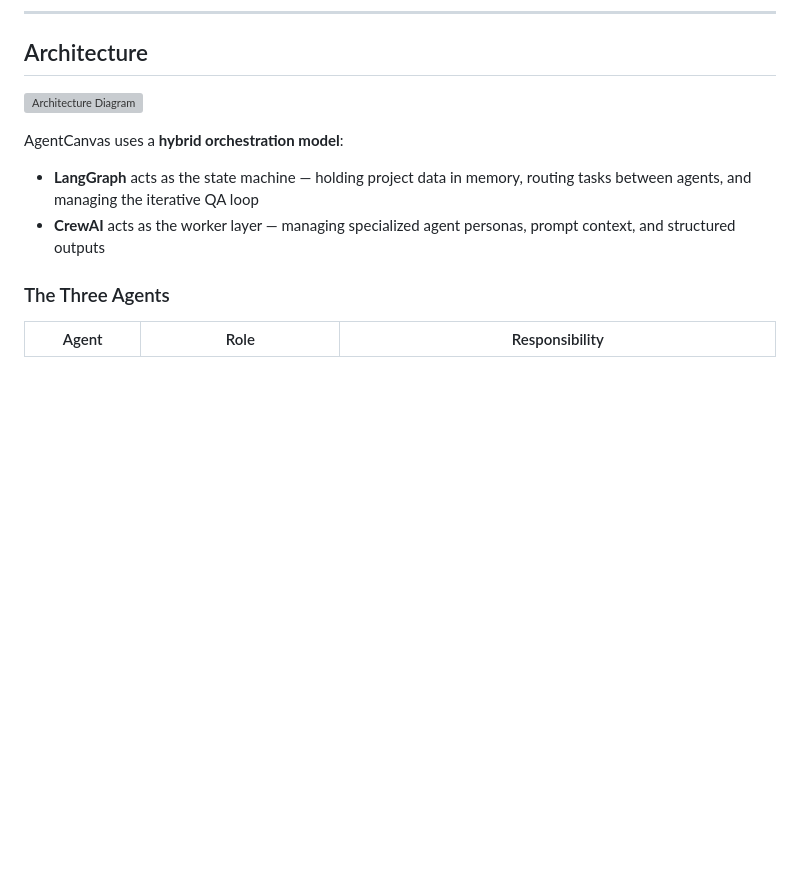
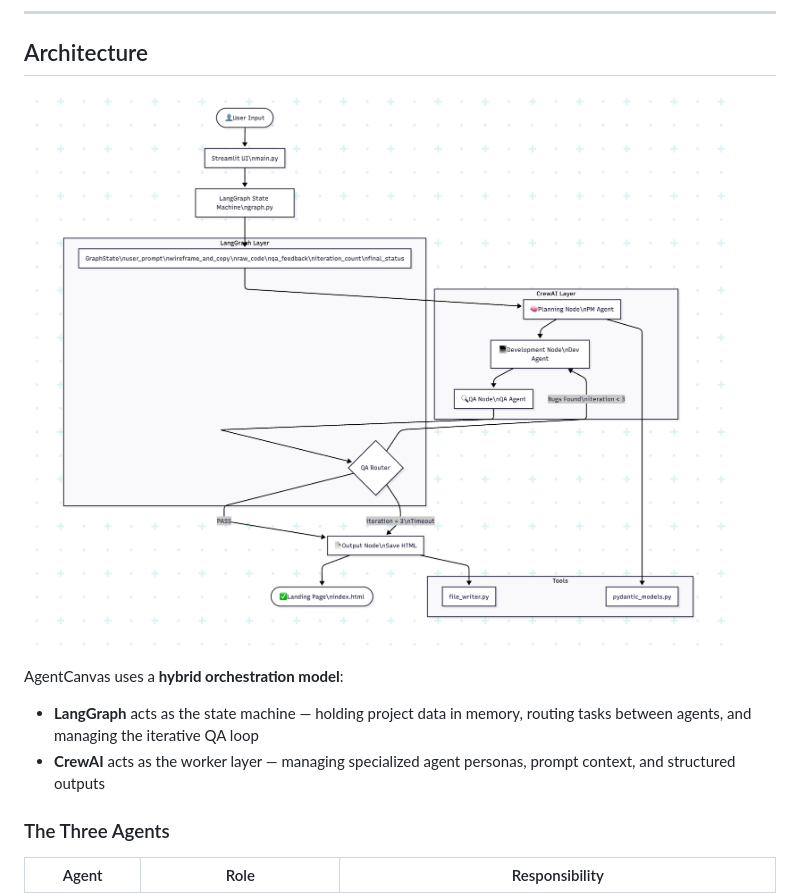
Before and after one commit to ananya101001/AgentCanvas, a Markdown page: README.md, the part around the change. Rendered like a GitHub page; blank space fills up the shorter version; grey boxes are pictures that could not be loaded.

Commit message:
Update architecture diagram path in README

```diff
--- a/README.md
+++ b/README.md
@@ -13,7 +13,7 @@ This project was built to demonstrate real-world AI engineering concepts: state
 
 ## Architecture
 
-![Architecture Diagram](assets/architecture.png)
+![Architecture Diagram](output/architecture.png)
 
 AgentCanvas uses a **hybrid orchestration model**:
 
```
